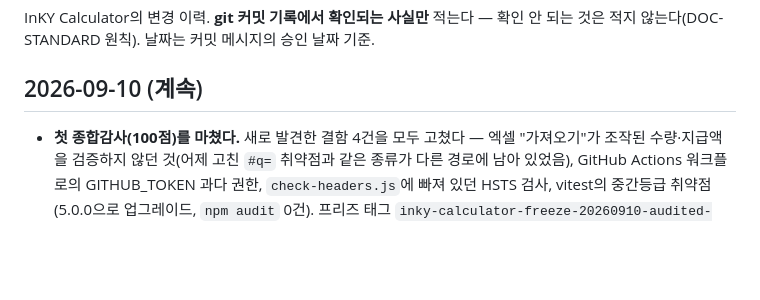
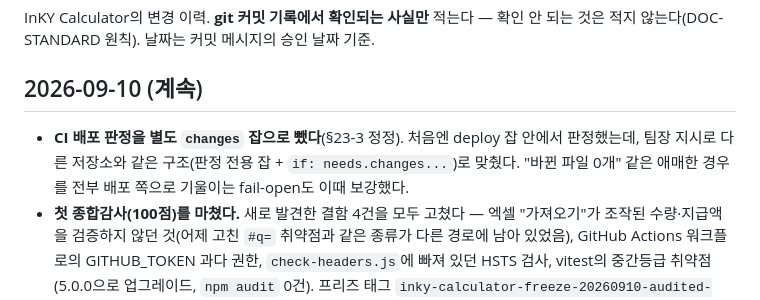
Before and after one commit to edutogether/inky-calculator, a Markdown page: _docs/CHANGELOG.md, the part around the change. Rendered like a GitHub page; blank space fills up the shorter version.

Commit message:
docs: CHANGELOG에 changes 잡 분리 기록 (승인 Bumm 9/10)
Co-Authored-By: Claude Sonnet 5 <noreply@anthropic.com>

```diff
--- a/_docs/CHANGELOG.md
+++ b/_docs/CHANGELOG.md
@@ -5,6 +5,10 @@ InKY Calculator의 변경 이력. **git 커밋 기록에서 확인되는 사실
 
 ## 2026-09-10 (계속)
 
+- **CI 배포 판정을 별도 `changes` 잡으로 뺐다**(§23-3 정정). 처음엔 deploy 잡 안에서
+  판정했는데, 팀장 지시로 다른 저장소와 같은 구조(판정 전용 잡 + `if: needs.changes...`)로
+  맞췄다. "바뀐 파일 0개" 같은 애매한 경우를 전부 배포 쪽으로 기울이는 fail-open도
+  이때 보강했다.
 - **첫 종합감사(100점)를 마쳤다.** 새로 발견한 결함 4건을 모두 고쳤다 — 엑셀
   "가져오기"가 조작된 수량·지급액을 검증하지 않던 것(어제 고친 `#q=` 취약점과 같은
   종류가 다른 경로에 남아 있었음), GitHub Actions 워크플로의 GITHUB_TOKEN 과다 권한,
```
